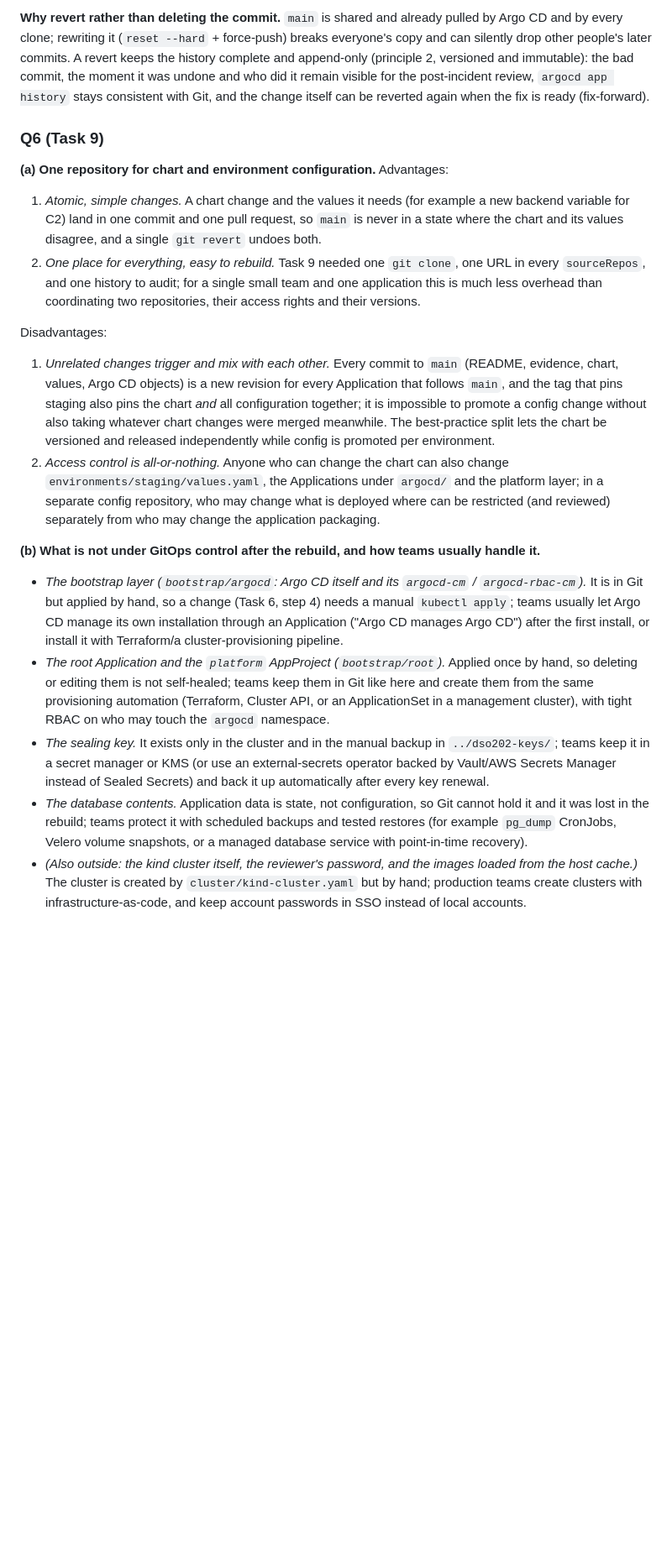
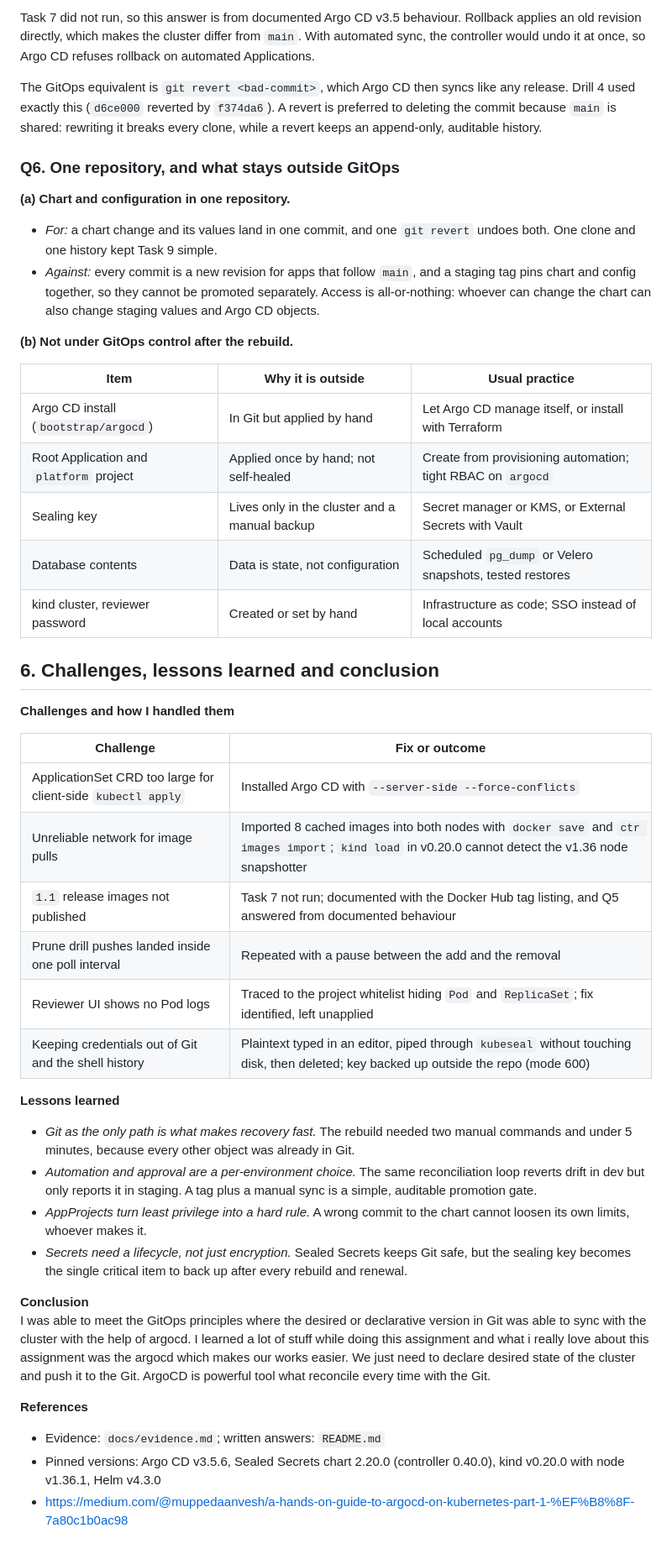
Before and after one commit to Khemraj9815/dso202-gitops, a Markdown page: README.md, the part around one of its changes. Shown at 84% size. GitHub-like rendering; blank space fills up the shorter version.

```diff
--- a/README.md
+++ b/README.md
@@ -150,19 +95,50 @@ _Task 7 could not be run: the `1.1` release images were never published (see `do
 
-**Why revert rather than deleting the commit.** `main` is shared and already pulled by Argo CD and by every clone; rewriting it (`reset --hard` + force-push) breaks everyone's copy and can silently drop other people's later commits. A revert keeps the history complete and append-only (principle 2, versioned and immutable): the bad commit, the moment it was undone and who did it remain visible for the post-incident review, `argocd app history` stays consistent with Git, and the change itself can be reverted again when the fix is ready (fix-forward).
+Task 7 did not run, so this answer is from documented Argo CD v3.5 behaviour. Rollback applies an old revision directly, which makes the cluster differ from `main`. With automated sync, the controller would undo it at once, so Argo CD refuses rollback on automated Applications.
 
-### Q6 (Task 9)
-**(a) One repository for chart and environment configuration.**
-Advantages:
-1. *Atomic, simple changes.* A chart change and the values it needs (for example a new backend variable for C2) land in one commit and one pull request, so `main` is never in a state where the chart and its values disagree, and a single `git revert` undoes both.
-2. *One place for everything, easy to rebuild.* Task 9 needed one `git clone`, one URL in every `sourceRepos`, and one history to audit; for a single small team and one application this is much less overhead than coordinating two repositories, their access rights and their versions.
+The GitOps equivalent is `git revert <bad-commit>`, which Argo CD then syncs like any release. Drill 4 used exactly this (`d6ce000` reverted by `f374da6`). A revert is preferred to deleting the commit because `main` is shared: rewriting it breaks every clone, while a revert keeps an append-only, auditable history.
 
-Disadvantages:
-1. *Unrelated changes trigger and mix with each other.* Every commit to `main` (README, evidence, chart, values, Argo CD objects) is a new revision for every Application that follows `main`, and the tag that pins staging also pins the chart *and* all configuration together; it is impossible to promote a config change without also taking whatever chart changes were merged meanwhile. The best-practice split lets the chart be versioned and released independently while config is promoted per environment.
-2. *Access control is all-or-nothing.* Anyone who can change the chart can also change `environments/staging/values.yaml`, the Applications under `argocd/` and the platform layer; in a separate config repository, who may change what is deployed where can be restricted (and reviewed) separately from who may change the application packaging.
+### Q6. One repository, and what stays outside GitOps
 
-**(b) What is not under GitOps control after the rebuild, and how teams usually handle it.**
-- *The bootstrap layer (`bootstrap/argocd`: Argo CD itself and its `argocd-cm` / `argocd-rbac-cm`).* It is in Git but applied by hand, so a change (Task 6, step 4) needs a manual `kubectl apply`; teams usually let Argo CD manage its own installation through an Application ("Argo CD manages Argo CD") after the first install, or install it with Terraform/a cluster-provisioning pipeline.
-- *The root Application and the `platform` AppProject (`bootstrap/root`).* Applied once by hand, so deleting or editing them is not self-healed; teams keep them in Git like here and create them from the same provisioning automation (Terraform, Cluster API, or an ApplicationSet in a management cluster), with tight RBAC on who may touch the `argocd` namespace.
-- *The sealing key.* It exists only in the cluster and in the manual backup in `../dso202-keys/`; teams keep it in a secret manager or KMS (or use an external-secrets operator backed by Vault/AWS Secrets Manager instead of Sealed Secrets) and back it up automatically after every key renewal.
-- *The database contents.* Application data is state, not configuration, so Git cannot hold it and it was lost in the rebuild; teams protect it with scheduled backups and tested restores (for example `pg_dump` CronJobs, Velero volume snapshots, or a managed database service with point-in-time recovery).
-- *(Also outside: the kind cluster itself, the reviewer's password, and the images loaded from the host cache.)* The cluster is created by `cluster/kind-cluster.yaml` but by hand; production teams create clusters with infrastructure-as-code, and keep account passwords in SSO instead of local accounts.
+**(a) Chart and configuration in one repository.**
+
+- *For:* a chart change and its values land in one commit, and one `git revert` undoes both. One clone and one history kept Task 9 simple.
+- *Against:* every commit is a new revision for apps that follow `main`, and a staging tag pins chart and config together, so they cannot be promoted separately. Access is all-or-nothing: whoever can change the chart can also change staging values and Argo CD objects.
+
+**(b) Not under GitOps control after the rebuild.**
+
+| Item | Why it is outside | Usual practice |
+| --- | --- | --- |
+| Argo CD install (`bootstrap/argocd`) | In Git but applied by hand | Let Argo CD manage itself, or install with Terraform |
+| Root Application and `platform` project | Applied once by hand; not self-healed | Create from provisioning automation; tight RBAC on `argocd` |
+| Sealing key | Lives only in the cluster and a manual backup | Secret manager or KMS, or External Secrets with Vault |
+| Database contents | Data is state, not configuration | Scheduled `pg_dump` or Velero snapshots, tested restores |
+| kind cluster, reviewer password | Created or set by hand | Infrastructure as code; SSO instead of local accounts |
+
+## 6. Challenges, lessons learned and conclusion
+
+**Challenges and how I handled them**
+
+| Challenge | Fix or outcome |
+| --- | --- |
+| ApplicationSet CRD too large for client-side `kubectl apply` | Installed Argo CD with `--server-side --force-conflicts` |
+| Unreliable network for image pulls | Imported 8 cached images into both nodes with `docker save` and `ctr images import`; `kind load` in v0.20.0 cannot detect the v1.36 node snapshotter |
+| `1.1` release images not published | Task 7 not run; documented with the Docker Hub tag listing, and Q5 answered from documented behaviour |
+| Prune drill pushes landed inside one poll interval | Repeated with a pause between the add and the removal |
+| Reviewer UI shows no Pod logs | Traced to the project whitelist hiding `Pod` and `ReplicaSet`; fix identified, left unapplied |
+| Keeping credentials out of Git and the shell history | Plaintext typed in an editor, piped through `kubeseal` without touching disk, then deleted; key backed up outside the repo (mode 600) |
+
+**Lessons learned**
+
+- *Git as the only path is what makes recovery fast.* The rebuild needed two manual commands and under 5 minutes, because every other object was already in Git.
+- *Automation and approval are a per-environment choice.* The same reconciliation loop reverts drift in dev but only reports it in staging. A tag plus a manual sync is a simple, auditable promotion gate.
+- *AppProjects turn least privilege into a hard rule.* A wrong commit to the chart cannot loosen its own limits, whoever makes it.
+- *Secrets need a lifecycle, not just encryption.* Sealed Secrets keeps Git safe, but the sealing key becomes the single critical item to back up after every rebuild and renewal.
+
+**Conclusion**
+I was able to meet the GitOps principles where the desired or declarative version in Git was able to sync with the cluster with the help of argocd. I learned a lot of stuff while doing this assignment and what i really love about this assignment was the argocd which makes our works easier. We just need to declare desired state of the cluster and push it to the Git. ArgoCD is powerful tool what reconcile every time with the Git.
+
+**References**
+
+- Evidence: `docs/evidence.md`; written answers: `README.md`
+- Pinned versions: Argo CD v3.5.6, Sealed Secrets chart 2.20.0 (controller 0.40.0), kind v0.20.0 with node v1.36.1, Helm v4.3.0
+- <https://medium.com/@muppedaanvesh/a-hands-on-guide-to-argocd-on-kubernetes-part-1-%EF%B8%8F-7a80c1b0ac98>
```
Also changed, not shown: other parts of README.md (+61 -116 lines), docs/images/architecture.png (added).
